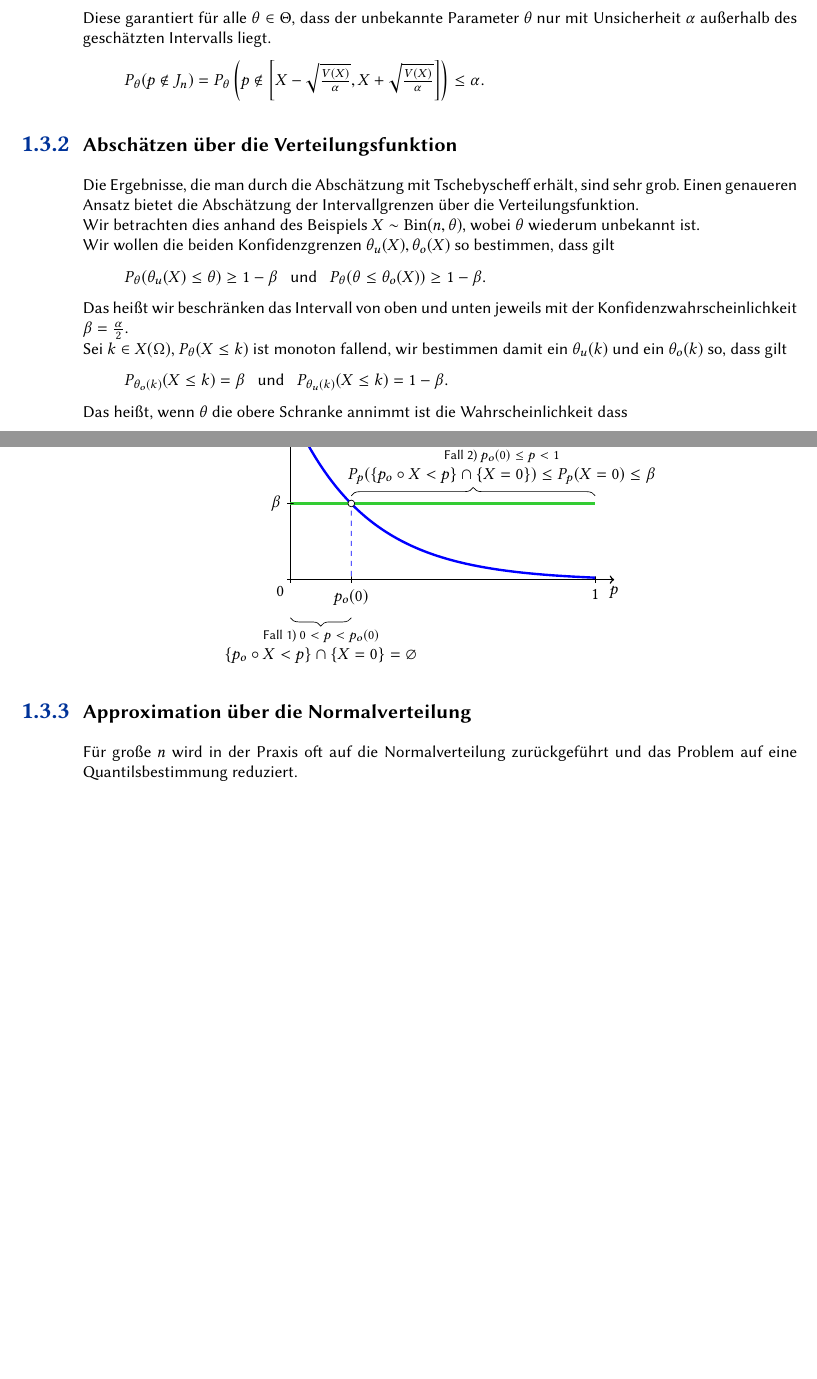
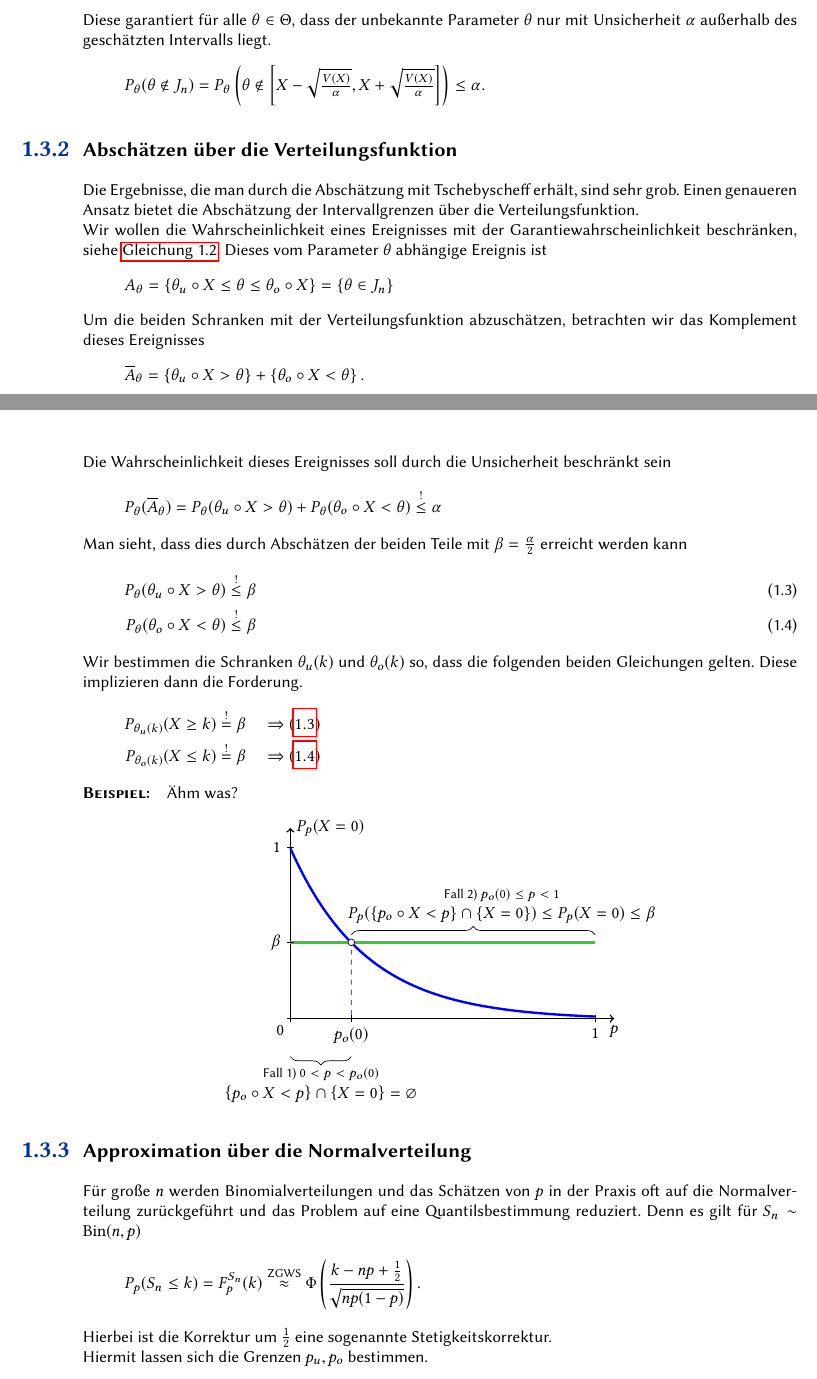
Before and after one commit to SerenGTI/StatStoch, a LaTeX document (main.tex, which reads chapters/22_Intervallschaetzer.tex): two parts of pages 51 and 52 of 54 before the commit and two parts of pages 51 and 52 of 55 after it, joined at a grey line, cut so that both start at the same text, the shorter picture padded with empty space. The pictures show the PDF file main.pdf that the author committed with the source.

Commit message:
Intervallschätzer und kleine Fehlerkorrekturen

```diff
--- a/chapters/22_Intervallschaetzer.tex
+++ b/chapters/22_Intervallschaetzer.tex
@@ -38,31 +39,42 @@ die Abschätzung für die beiden Intervallgrenzen
 \end{align*}
 Diese garantiert für alle $\theta\in\Theta$, dass der unbekannte Parameter $\theta$ nur mit Unsicherheit $\alpha$ außerhalb des geschätzten Intervalls liegt.
 \begin{equation*}
-	P_\theta(p\not\in J_n)=\textstyle P_\theta\left(p\not\in \left[ X-\sqrt{\frac{V(X)}{\alpha}},X+\sqrt{\frac{V(X)}{\alpha}}\right]\right)\leq \alpha.
+	P_\theta(\theta\not\in J_n)=\textstyle P_\theta\left(\theta\not\in \left[ X-\sqrt{\frac{V(X)}{\alpha}},X+\sqrt{\frac{V(X)}{\alpha}}\right]\right)\leq \alpha.
 \end{equation*}
+
 
 
 \subsection{Abschätzen über die Verteilungsfunktion}
 Die Ergebnisse, die man durch die Abschätzung mit Tschebyscheff erhält, sind sehr grob. Einen genaueren Ansatz bietet die Abschätzung der Intervallgrenzen über die Verteilungsfunktion.
 
-Wir betrachten dies anhand des Beispiels $X\sim\binomial(n,\theta)$, wobei $\theta$ wiederum unbekannt ist.
-
-Wir wollen die beiden Konfidenzgrenzen $\theta_u(X),\theta_o(X)$ so bestimmen, dass gilt
+Wir wollen die Wahrscheinlichkeit eines Ereignisses mit der Garantiewahrscheinlichkeit beschränken, siehe \autoref{eq:intervall}. Dieses vom Parameter $\theta$ abhängige Ereignis ist
 \begin{equation*}
-	P_\theta(\theta_u(X) \leq \theta )\geq 1-\beta \enspace\text{ und }\enspace P_\theta(\theta \leq \theta_o(X) )\geq 1-\beta.
+	A_\theta = \simpleset{\theta_u\circ X\leq \theta\leq \theta_o\circ X} = \simpleset{\theta\in J_n}
 \end{equation*}
-Das heißt wir beschränken das Intervall von oben und unten jeweils mit der Konfidenzwahrscheinlichkeit $\beta=\frac\alpha2$.
-
-Sei $k\in X(\Omega)$, $P_\theta(X\leq k)$ ist monoton fallend, wir bestimmen damit ein $\theta_u(k)$ und ein $\theta_o(k)$ so, dass gilt
+Um die beiden Schranken mit der Verteilungsfunktion abzuschätzen, betrachten wir das Komplement dieses Ereignisses
 \begin{equation*}
-	P_{\theta_o(k)}(X\leq k)=\beta\enspace \text{ und }\enspace P_{\theta_u(k)}(X\leq k)=1-\beta.
+	\overline A_\theta =\simpleset{\theta_u\circ X > \theta}+\simpleset{\theta_o\circ X< \theta}.
 \end{equation*}
-Das heißt, wenn $\theta$ die obere Schranke wäre, ist die Wahrscheinlichkeit, dass $X$ kleinere Werte als $k$ annimmt genau $\beta$
+Die Wahrscheinlichkeit dieses Ereignisses soll durch die Unsicherheit beschränkt sein
+\begin{equation*}
+	P_\theta(\overline A_\theta) = P_\theta(\theta_u\circ X > \theta)+P_\theta(\theta_o\circ X< \theta)\overset!\leq\alpha
+\end{equation*}
+Man sieht, dass dies durch Abschätzen der beiden Teile mit $\beta=\frac\alpha2$ erreicht werden kann
+\begin{align}
+	P_\theta(\theta_u\circ X > \theta)\overset!\leq \beta \label{eq:untereSchranke}\\
+	P_\theta(\theta_o\circ X< \theta)\overset!\leq\beta \label{eq:obereSchranke}
+\end{align}
+Wir bestimmen die Schranken $\theta_u(k)$ und $\theta_o(k)$ so, dass die folgenden beiden Gleichungen gelten. Diese implizieren dann die Forderung.
+\begin{align*}
+	P_{\theta_u(k)}(X\geq k)\overset!=\beta\quad\Rightarrow (\ref{eq:untereSchranke})\\
+	P_{\theta_o(k)}(X\leq k)\overset!=\beta\quad\Rightarrow (\ref{eq:obereSchranke})
+\end{align*}
 
 
 
 
-\paragraph{?}
+\paragraph{Beispiel:}
+Ähm was?
 \begin{center}
 	\begin{tikzpicture}[scale=0.8]
 		\draw[->, line width=0.3mm] (0,0) to (8.5,0) node[below] {$p$};
@@ -100,7 +112,14 @@ Das heißt, wenn $\theta$ die obere Schranke wäre, ist die Wahrscheinlichkeit,
 
 
 \subsection{Approximation über die Normalverteilung}
-Für große $n$ wird in der Praxis oft auf die Normalverteilung zurückgeführt und das Problem auf eine Quantilsbestimmung reduziert.
+Für große $n$ werden Binomialverteilungen und das Schätzen von $p$ in der Praxis oft auf die Normalverteilung zurückgeführt und das Problem auf eine Quantilsbestimmung reduziert.
+Denn es gilt für $S_n\sim\binomial(n,p)$
+\begin{equation*}
+	P_p(S_n\leq k) = F^{S_n}_p(k)\overset{\text{ZGWS}}\approx \Phi\left(\frac{k-np+\frac12}{\sqrt{np(1-p)}}\right).
+\end{equation*}
+Hierbei ist die Korrektur um $\frac12$ eine sogenannte Stetigkeitskorrektur.
+
+Hiermit lassen sich die Grenzen $p_u,p_o$ bestimmen.
 
 \begin{center}
 	\begin{tikzpicture}[scale=0.9]
```
Also changed, not shown: chapters/18_Normalverteilung.tex (+1 -1 lines), chapters/19_MehrdimensionaleZV.tex (+2 -2 lines), chapters/21_Punktschaetzer.tex (+2 -2 lines), master/literature.bib (+10 -0 lines), main.pdf, chapters/22_Intervallschaetzer.tex (13 more changed lines).
